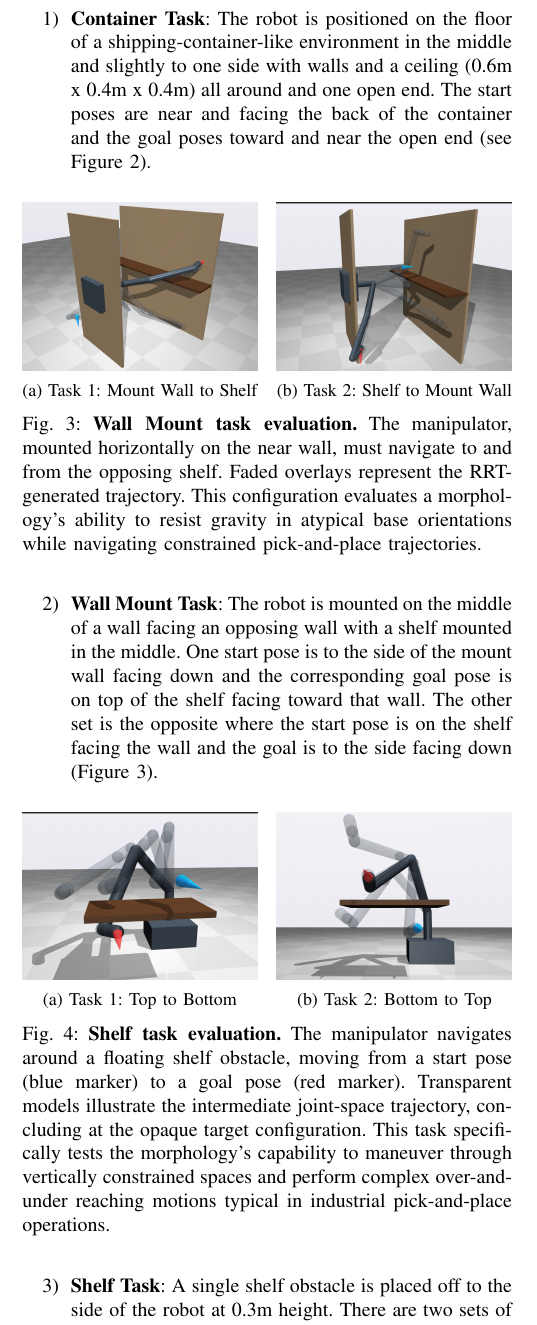
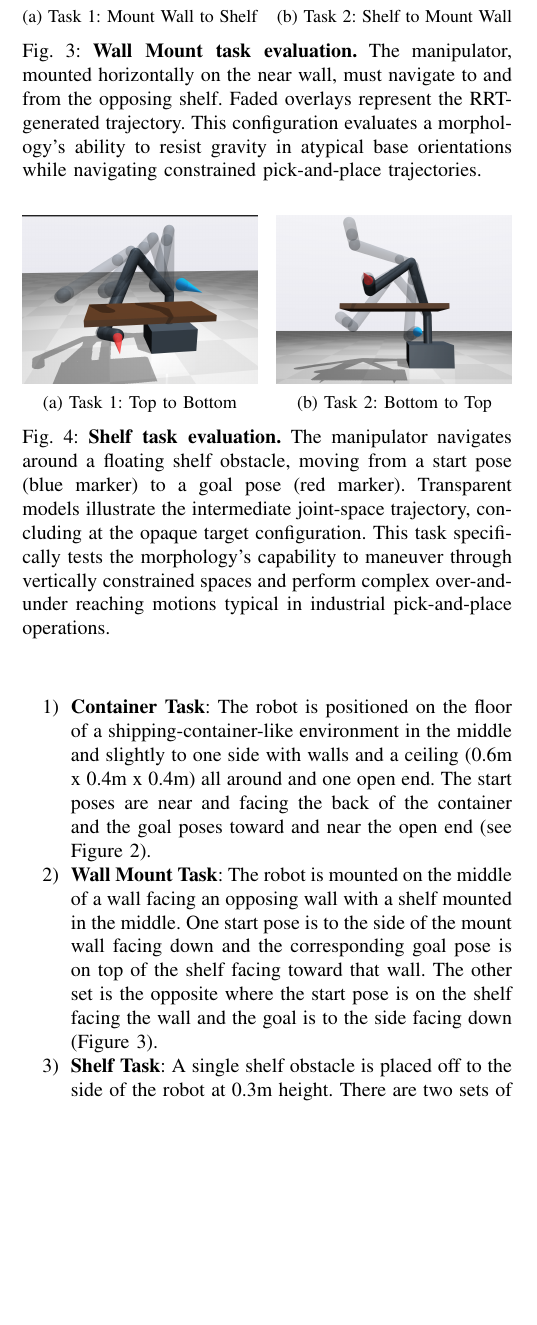
Before and after one commit to steveGillet/rlRobot, a LaTeX paper (pporphit/iros/irosSubmission.tex): part of one column of page 4 of 8, cut so that both start at the same text, the shorter picture padded with empty space. Compiled offline with pdfLaTeX.

Commit message:
trying tb for the task pictures

```diff
--- a/pporphit/iros/irosSubmission.tex
+++ b/pporphit/iros/irosSubmission.tex
@@ -405,7 +405,7 @@ The tasks are as follows:
 \begin{enumerate}
     \item \textbf{Container Task}: The robot is positioned on the floor of a shipping-container-like environment in the middle and slightly to one side with walls and a ceiling (0.6m x 0.4m x 0.4m) all around and one open end. The start poses are near and facing the back of the container and the goal poses toward and near the open end (see Figure \ref{fig:containerTask}).
 
-    \begin{figure}[H]
+    \begin{figure}[tb]
         \centering
         \begin{subfigure}[b]{0.48\columnwidth}
             \centering
@@ -427,7 +427,7 @@ The tasks are as follows:
     \item \textbf{Wall Mount Task}: The robot is mounted on the middle of a wall facing an opposing wall with a shelf mounted in the middle. One start pose is to the side of the mount wall facing down and the corresponding goal pose is on top of the shelf facing toward that wall.
     The other set is the opposite where the start pose is on the shelf facing the wall and the goal is to the side facing down (Figure \ref{fig:wallMountTask}).
 
-    \begin{figure}[H]
+    \begin{figure}[tb]
         \centering
         \begin{subfigure}[b]{0.48\columnwidth}
             \centering
```
Also changed, not shown: pporphit/iros/irosSubmission.pdf, pporphit/iros/irosSubmission.tex (4 more changed lines), 4 other files.
